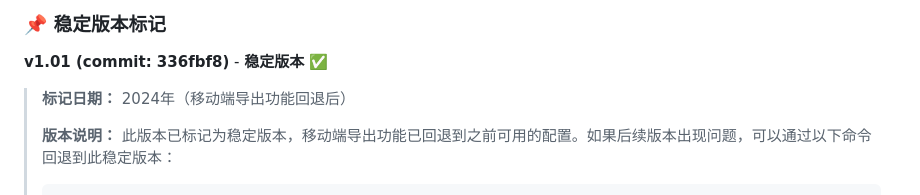
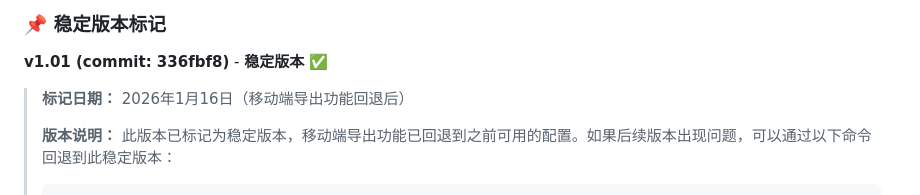
Before and after one commit to dadongshangu/cycling-heatmap-web, a Markdown page: README.md, the part around the change. GitHub-like rendering.

Commit message:
fix: Correct stable version date to 2026-01-16

```diff
--- a/README.md
+++ b/README.md
@@ -10,7 +10,7 @@
 
 **v1.01 (commit: 336fbf8)** - **稳定版本** ✅
 
-> **标记日期：** 2024年（移动端导出功能回退后）
+> **标记日期：** 2026年1月16日（移动端导出功能回退后）
 >
 > **版本说明：** 此版本已标记为稳定版本，移动端导出功能已回退到之前可用的配置。如果后续版本出现问题，可以通过以下命令回退到此稳定版本：
 >
```
